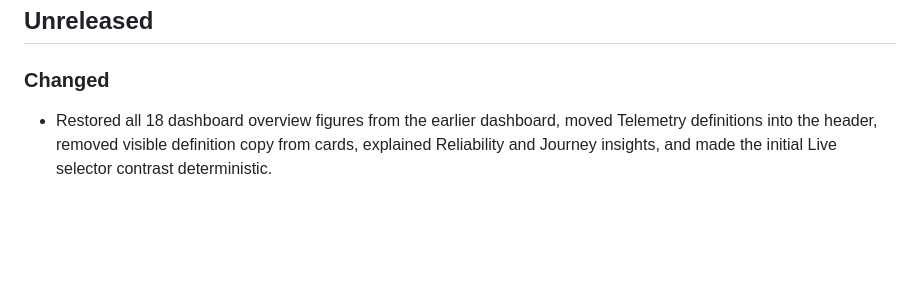
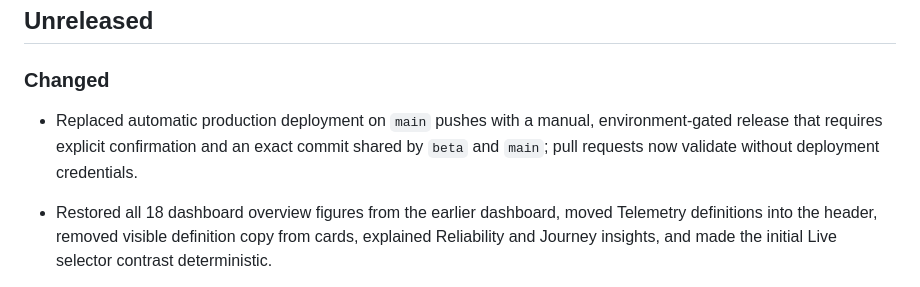
Before and after one commit to nourthern/nourthern.github.io, a Markdown page: docs/CHANGELOG.md, the part around the change. Rendered like a GitHub page; blank space fills up the shorter version.

Commit message:
docs: record safer release workflow

```diff
--- a/docs/CHANGELOG.md
+++ b/docs/CHANGELOG.md
@@ -5,6 +5,8 @@ This records significant product changes visible from repository evidence. Dates
 ## Unreleased
 
 ### Changed
+
+- Replaced automatic production deployment on `main` pushes with a manual, environment-gated release that requires explicit confirmation and an exact commit shared by `beta` and `main`; pull requests now validate without deployment credentials.
 
 - Restored all 18 dashboard overview figures from the earlier dashboard, moved Telemetry definitions into the header, removed visible definition copy from cards, explained Reliability and Journey insights, and made the initial Live selector contrast deterministic.
 - Made the private dashboard header sticky and more compact; added telemetry definitions, metric tooltips, reliable table sorting, page selection and restoration feedback.
```
